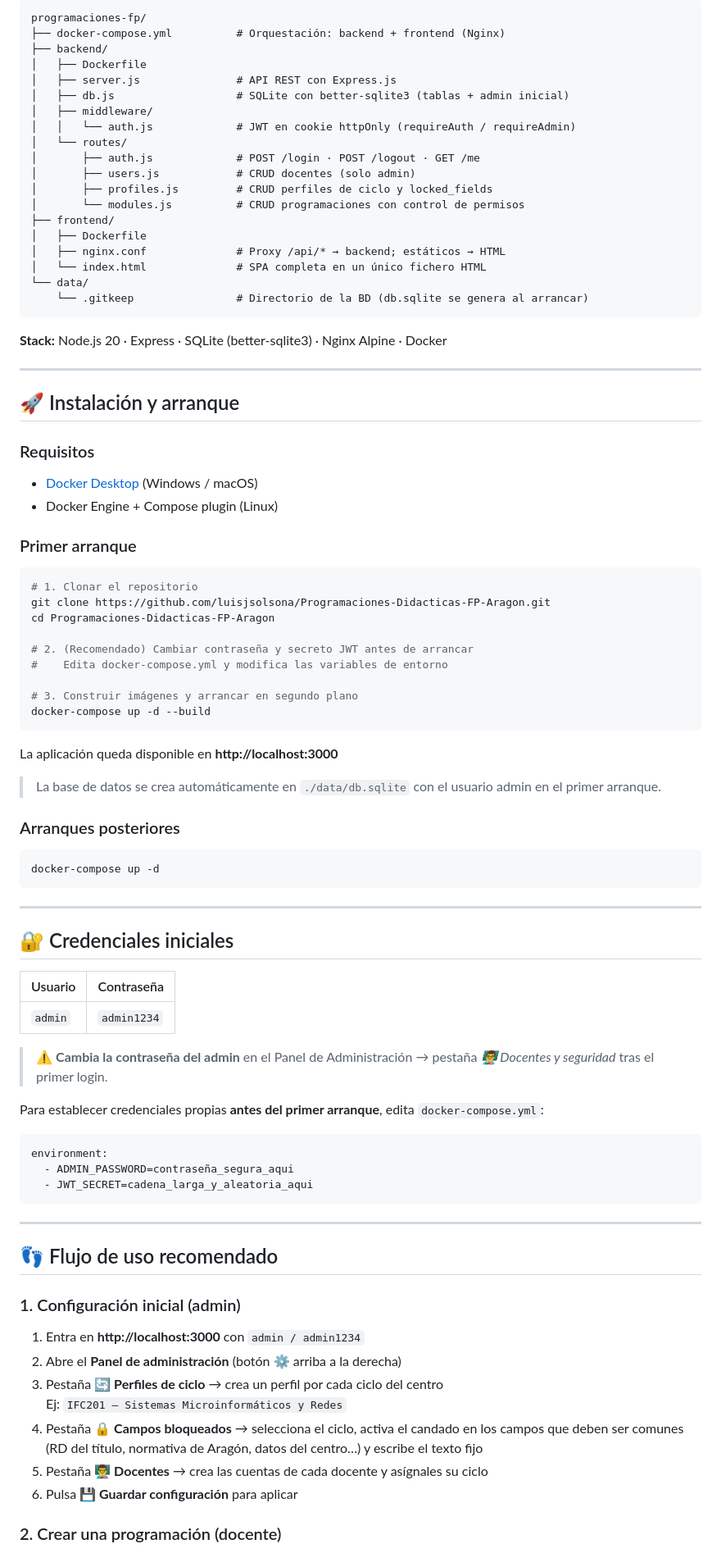
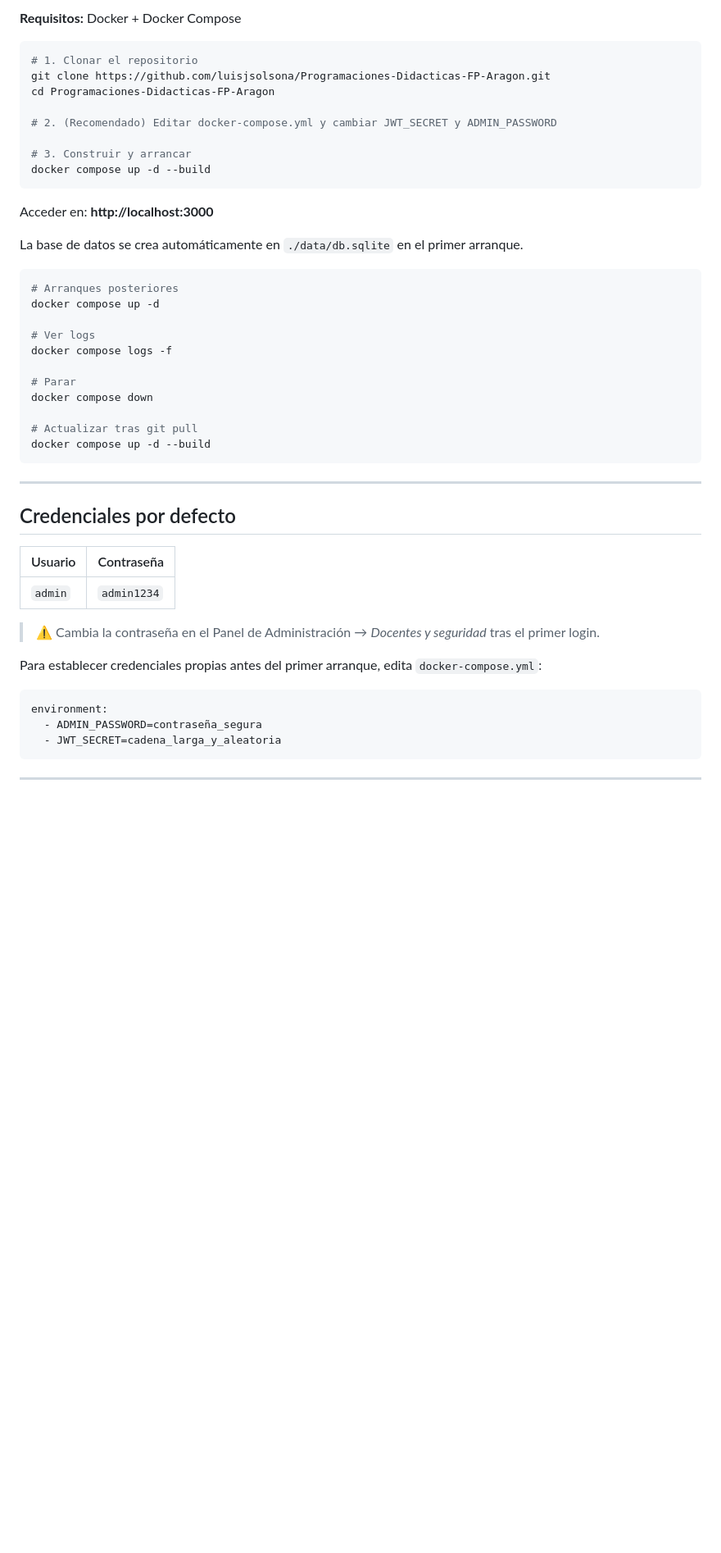
Before and after one commit to luisjsolsona/Programaciones-Didacticas-FP-Aragon, a Markdown page: README.md, the part around one of its changes. Shown at 82% size. GitHub-like rendering; blank space fills up the shorter version.

Commit message:
README: estructura unificada (explicación, características, instalación, roles, arquitectura, CasaOS)

````diff
--- a/README.md
+++ b/README.md
@@ -62,91 +51,52 @@ Herramienta web multiusuario para que los docentes de **Formación Profesional**
 
-```
-programaciones-fp/
-├── docker-compose.yml          # Orquestación: backend + frontend (Nginx)
-├── backend/
-│   ├── Dockerfile
-│   ├── server.js               # API REST con Express.js
-│   ├── db.js                   # SQLite con better-sqlite3 (tablas + admin inicial)
-│   ├── middleware/
-│   │   └── auth.js             # JWT en cookie httpOnly (requireAuth / requireAdmin)
-│   └── routes/
-│       ├── auth.js             # POST /login · POST /logout · GET /me
-│       ├── users.js            # CRUD docentes (solo admin)
-│       ├── profiles.js         # CRUD perfiles de ciclo y locked_fields
-│       └── modules.js          # CRUD programaciones con control de permisos
-├── frontend/
-│   ├── Dockerfile
-│   ├── nginx.conf              # Proxy /api/* → backend; estáticos → HTML
-│   └── index.html              # SPA completa en un único fichero HTML
-└── data/
-    └── .gitkeep                # Directorio de la BD (db.sqlite se genera al arrancar)
-```
-
-**Stack:** Node.js 20 · Express · SQLite (better-sqlite3) · Nginx Alpine · Docker
-
----
-
-## 🚀 Instalación y arranque
-
-### Requisitos
-- [Docker Desktop](https://www.docker.com/products/docker-desktop/) (Windows / macOS)
-- Docker Engine + Compose plugin (Linux)
-
-### Primer arranque
+**Requisitos:** Docker + Docker Compose
 
 ```bash
 # 1. Clonar el repositorio
 git clone https://github.com/luisjsolsona/Programaciones-Didacticas-FP-Aragon.git
 cd Programaciones-Didacticas-FP-Aragon
 
-# 2. (Recomendado) Cambiar contraseña y secreto JWT antes de arrancar
-#    Edita docker-compose.yml y modifica las variables de entorno
+# 2. (Recomendado) Editar docker-compose.yml y cambiar JWT_SECRET y ADMIN_PASSWORD
 
-# 3. Construir imágenes y arrancar en segundo plano
-docker-compose up -d --build
+# 3. Construir y arrancar
+docker compose up -d --build
 ```
 
-La aplicación queda disponible en **http://localhost:3000**
+Acceder en: **http://localhost:3000**
 
-> La base de datos se crea automáticamente en `./data/db.sqlite` con el usuario admin en el primer arranque.
-
-### Arranques posteriores
+La base de datos se crea automáticamente en `./data/db.sqlite` en el primer arranque.
 
 ```bash
-docker-compose up -d
+# Arranques posteriores
+docker compose up -d
+
+# Ver logs
+docker compose logs -f
+
+# Parar
+docker compose down
+
+# Actualizar tras git pull
+docker compose up -d --build
 ```
 
 ---
 
-## 🔐 Credenciales iniciales
+## Credenciales por defecto
 
-| Usuario | Contraseña |
-|---------|------------|
+| Usuario | Contraseña  |
+|---------|-------------|
 | `admin` | `admin1234` |
 
-> ⚠️ **Cambia la contraseña del admin** en el Panel de Administración → pestaña *👨‍🏫 Docentes y seguridad* tras el primer login.
+> ⚠️ Cambia la contraseña en el Panel de Administración → *Docentes y seguridad* tras el primer login.
 
-Para establecer credenciales propias **antes del primer arranque**, edita `docker-compose.yml`:
+Para establecer credenciales propias antes del primer arranque, edita `docker-compose.yml`:
 
 ```yaml
 environment:
-  - ADMIN_PASSWORD=contraseña_segura_aqui
-  - JWT_SECRET=cadena_larga_y_aleatoria_aqui
+  - ADMIN_PASSWORD=contraseña_segura
+  - JWT_SECRET=cadena_larga_y_aleatoria
 ```
 
 ---
 
-## 👣 Flujo de uso recomendado
-
-### 1. Configuración inicial (admin)
-
-1. Entra en **http://localhost:3000** con `admin / admin1234`
-2. Abre el **Panel de administración** (botón ⚙ arriba a la derecha)
-3. Pestaña **🔄 Perfiles de ciclo** → crea un perfil por cada ciclo del centro
-   Ej: `IFC201 — Sistemas Microinformáticos y Redes`
-4. Pestaña **🔒 Campos bloqueados** → selecciona el ciclo, activa el candado en los campos que deben ser comunes (RD del título, normativa de Aragón, datos del centro…) y escribe el texto fijo
-5. Pestaña **👨‍🏫 Docentes** → crea las cuentas de cada docente y asígnales su ciclo
-6. Pulsa **💾 Guardar configuración** para aplicar
-
-### 2. Crear una programación (docente)
-
````
Also changed, not shown: other parts of README.md (+63 -104 lines).
